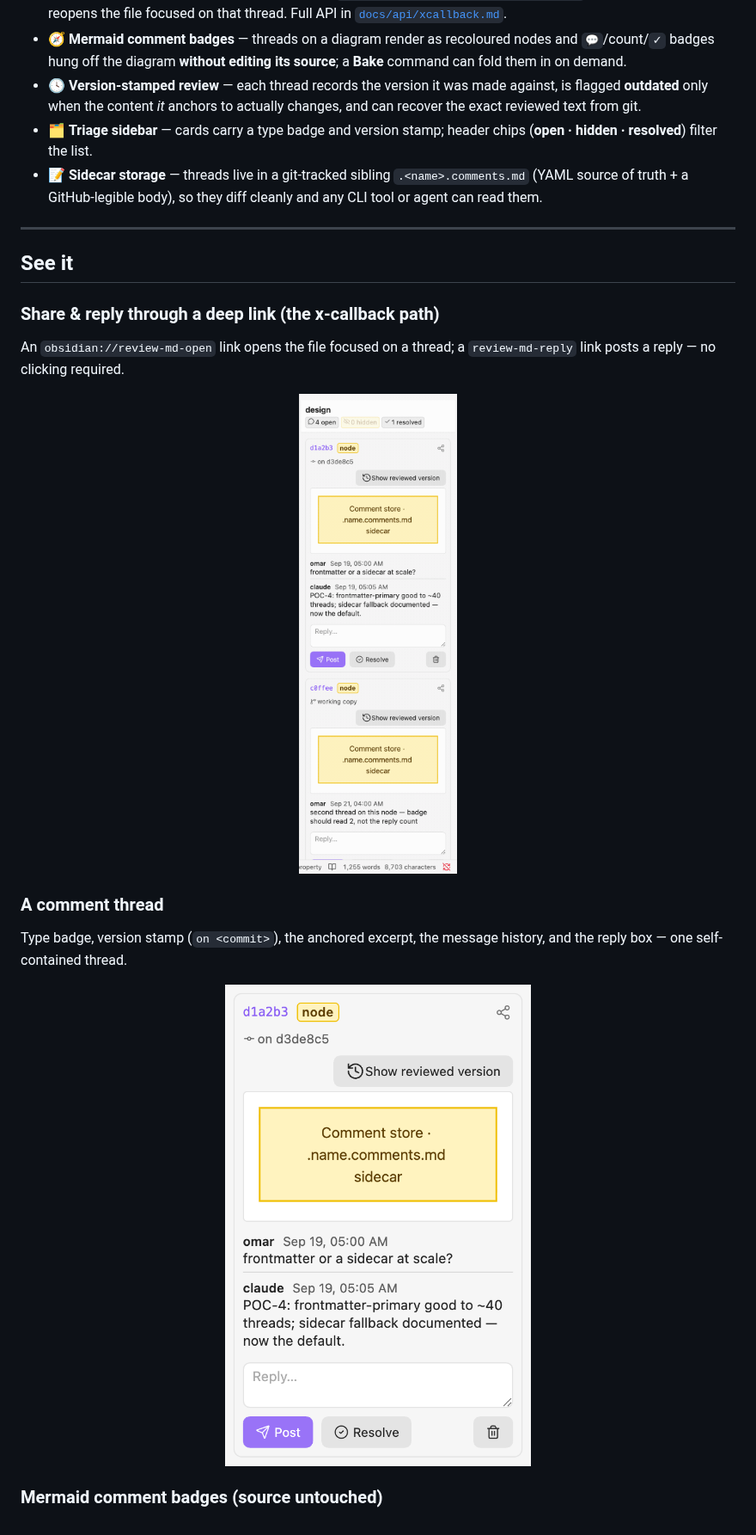
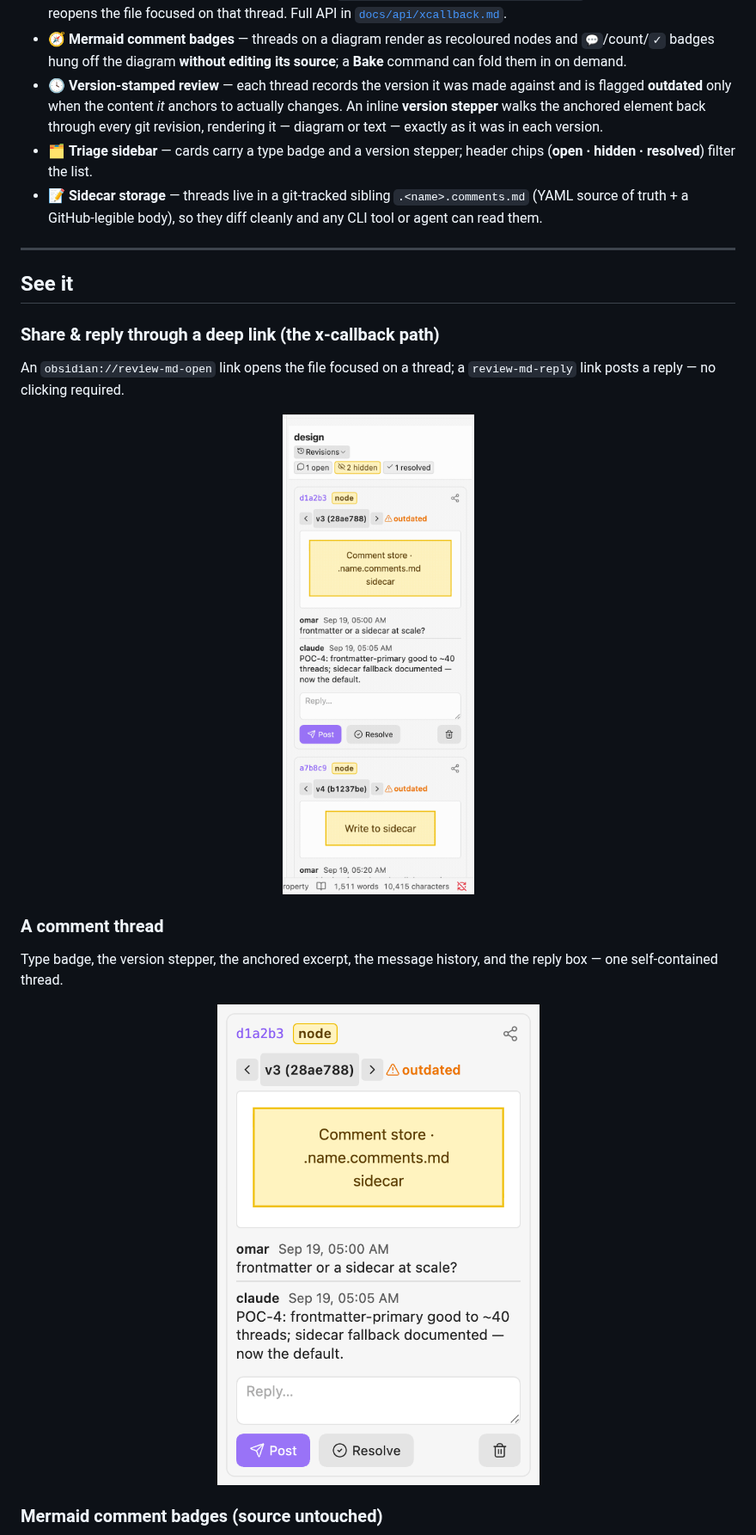
Before and after one commit to omars-lab/review-md, a Markdown page: README.md, the part around one of its changes. Shown at 86% size. Drawn GitHub-style; pictures changed too: docs/media/deeplink.gif, docs/media/thread-card.png.

```diff
--- a/README.md
+++ b/README.md
@@ -30,10 +30,11 @@ reviewing, and every thread is shareable and repliable through `obsidian://` lin
 - 🧭 **Mermaid comment badges** — threads on a diagram render as recoloured nodes and
   `💬`/count/`✓` badges hung off the diagram **without editing its source**; a **Bake**
   command can fold them in on demand.
-- 🕓 **Version-stamped review** — each thread records the version it was made against,
-  is flagged **outdated** only when the content *it* anchors to actually changes, and
-  can recover the exact reviewed text from git.
-- 🗂 **Triage sidebar** — cards carry a type badge and version stamp; header chips
+- 🕓 **Version-stamped review** — each thread records the version it was made against
+  and is flagged **outdated** only when the content *it* anchors to actually changes. An
+  inline **version stepper** walks the anchored element back through every git revision,
+  rendering it — diagram or text — exactly as it was in each version.
+- 🗂 **Triage sidebar** — cards carry a type badge and a version stepper; header chips
   (**open · hidden · resolved**) filter the list.
 - 📝 **Sidecar storage** — threads live in a git-tracked sibling `.<name>.comments.md`
   (YAML source of truth + a GitHub-legible body), so they diff cleanly and any CLI tool
@@ -54,7 +55,7 @@ An `obsidian://review-md-open` link opens the file focused on a thread; a
 
 ### A comment thread
 
-Type badge, version stamp (`on <commit>`), the anchored excerpt, the message history,
+Type badge, the version stepper, the anchored excerpt, the message history,
 and the reply box — one self-contained thread.
 
 <p align="center">
```
Also changed, not shown: other parts of README.md (+7 -4 lines), docs/media/filter-chips.png, docs/media/hero.png, docs/media/version-stamp.png (deleted), docs/media/version-stepper.png (added), 1 other file.
